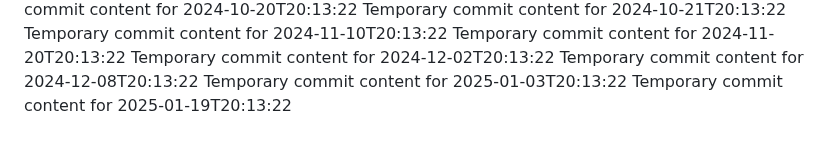
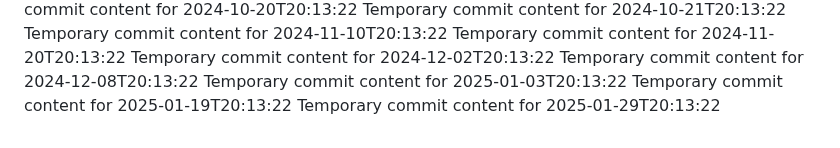
Before and after one commit to alvinirving/cloud-762-g, a Markdown page: report.md, the part around the change. Drawn GitHub-style.

```diff
--- a/report.md
+++ b/report.md
@@ -80,3 +80,4 @@ Temporary commit content for 2024-12-02T20:13:22
 Temporary commit content for 2024-12-08T20:13:22
 Temporary commit content for 2025-01-03T20:13:22
 Temporary commit content for 2025-01-19T20:13:22
+Temporary commit content for 2025-01-29T20:13:22
```
